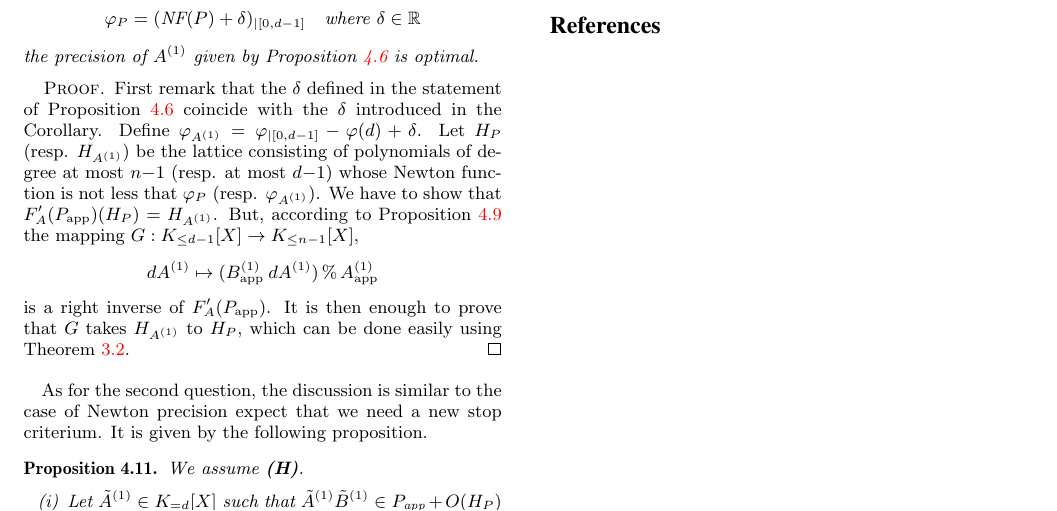
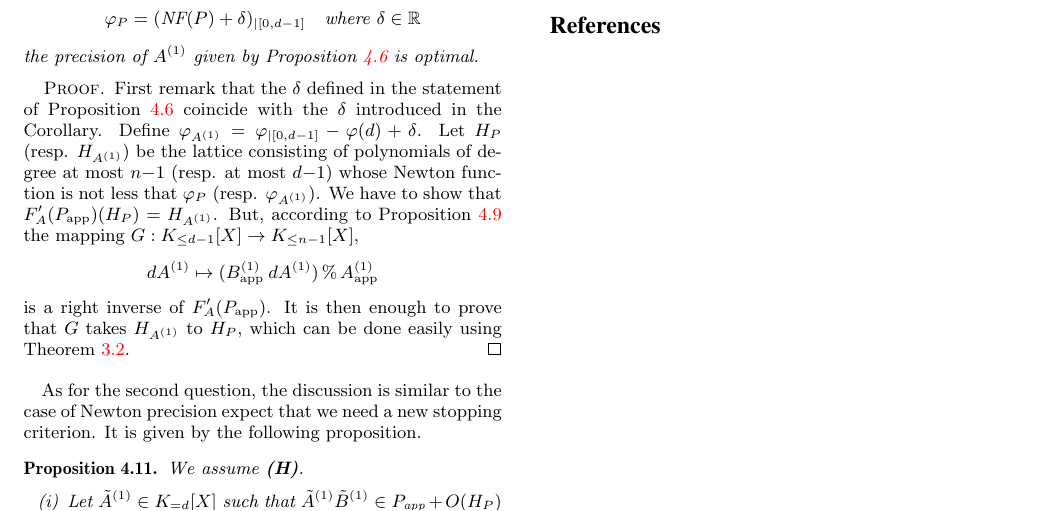
Before and after one commit to roed314/padicprec, a LaTeX paper (polynomials/muldivfact.tex): part of page 8 of 8, cut so that both start at the same text. Compiled offline with pdfLaTeX.

Commit message:
One typo
One typo corrected...

```diff
--- a/polynomials/muldivfact.tex
+++ b/polynomials/muldivfact.tex
@@ -1634,7 +1634,7 @@ using Theorem~\ref{theo:EDivisionNP}.
 \end{proof}
 
 As for the second question, the discussion is similar to the case of
-Newton precision expect that we need a new stop criterium. It is given
+Newton precision expect that we need a new stopping criterion. It is given
 by the following proposition.
 
 \begin{prop}
```
